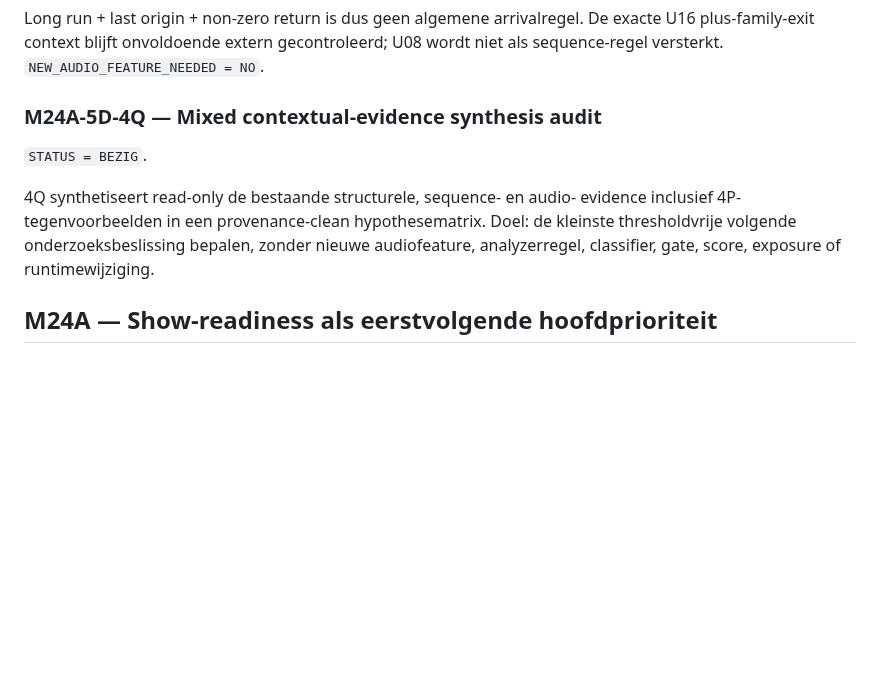
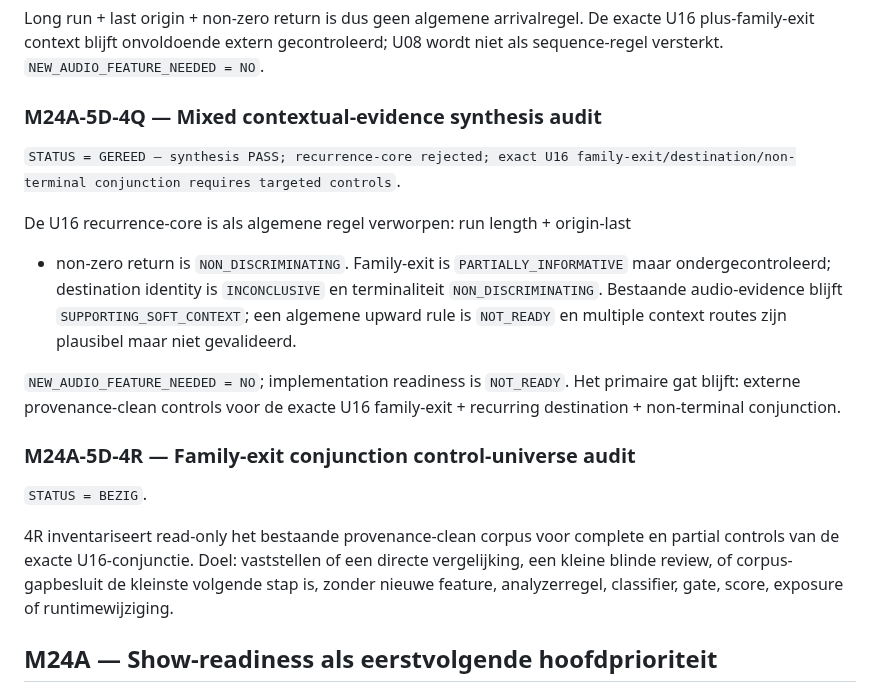
Before and after one commit to thomasbriet/BeatBeamDMX, a Markdown page: MASTER_ROADMAP.md, the part around the change. Drawn GitHub-style; blank space fills up the shorter version.

Commit message:
Record M24 4Q synthesis results

```diff
--- a/MASTER_ROADMAP.md
+++ b/MASTER_ROADMAP.md
@@ -773,13 +773,28 @@ U08 wordt niet als sequence-regel versterkt. `NEW_AUDIO_FEATURE_NEEDED = NO`.
 
 ### M24A-5D-4Q — Mixed contextual-evidence synthesis audit
 
+`STATUS = GEREED — synthesis PASS; recurrence-core rejected; exact U16 family-exit/destination/non-terminal conjunction requires targeted controls`.
+
+De U16 recurrence-core is als algemene regel verworpen: run length + origin-last
++ non-zero return is `NON_DISCRIMINATING`. Family-exit is
+`PARTIALLY_INFORMATIVE` maar ondergecontroleerd; destination identity is
+`INCONCLUSIVE` en terminaliteit `NON_DISCRIMINATING`. Bestaande audio-evidence
+blijft `SUPPORTING_SOFT_CONTEXT`; een algemene upward rule is `NOT_READY` en
+multiple context routes zijn plausibel maar niet gevalideerd.
+
+`NEW_AUDIO_FEATURE_NEEDED = NO`; implementation readiness is `NOT_READY`.
+Het primaire gat blijft: externe provenance-clean controls voor de exacte U16
+family-exit + recurring destination + non-terminal conjunction.
+
+### M24A-5D-4R — Family-exit conjunction control-universe audit
+
 `STATUS = BEZIG`.
 
-4Q synthetiseert read-only de bestaande structurele, sequence- en audio-
-evidence inclusief 4P-tegenvoorbeelden in een provenance-clean hypothesematrix.
-Doel: de kleinste thresholdvrije volgende onderzoeksbeslissing bepalen, zonder
-nieuwe audiofeature, analyzerregel, classifier, gate, score, exposure of
-runtimewijziging.
+4R inventariseert read-only het bestaande provenance-clean corpus voor complete
+en partial controls van de exacte U16-conjunctie. Doel: vaststellen of een
+directe vergelijking, een kleine blinde review, of corpus-gapbesluit de
+kleinste volgende stap is, zonder nieuwe feature, analyzerregel, classifier,
+gate, score, exposure of runtimewijziging.
 
 ## M24A — Show-readiness als eerstvolgende hoofdprioriteit
 
```
